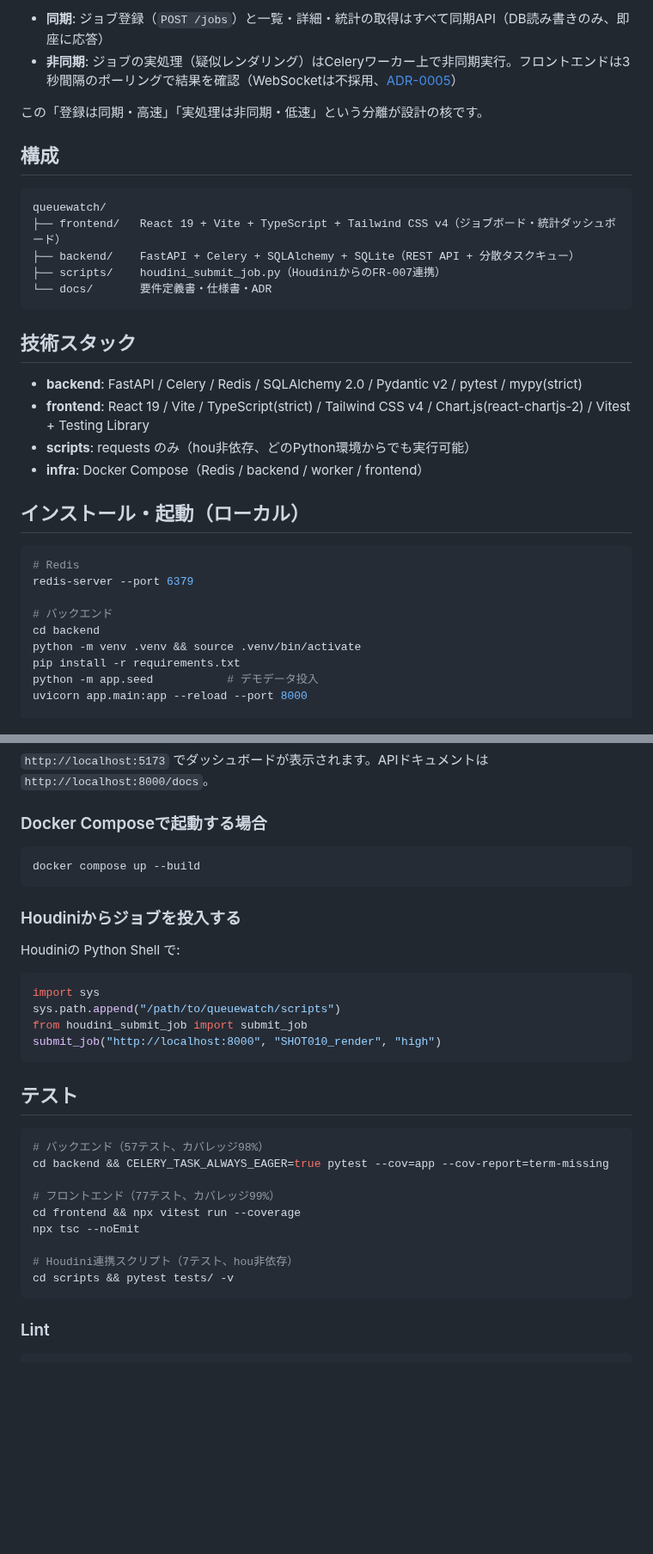
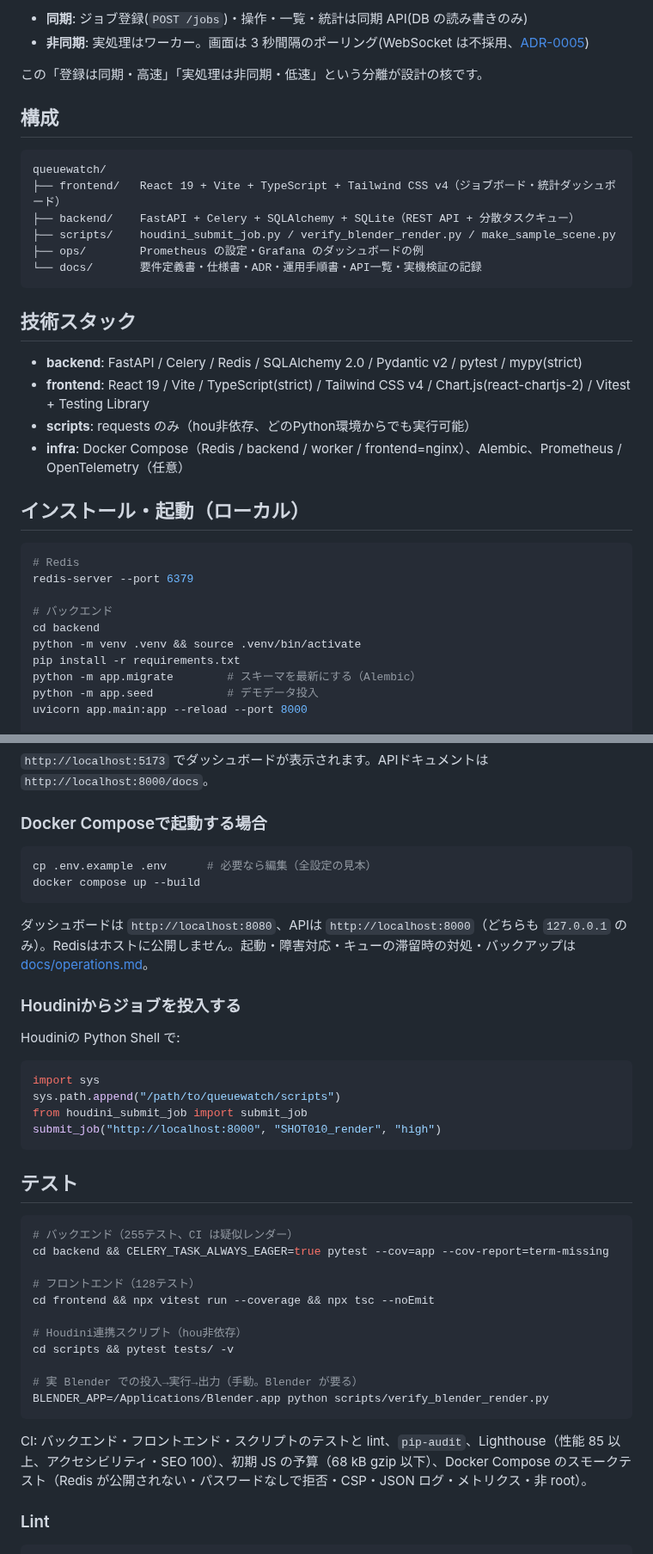
Before and after one commit to nokgc333/queuewatch, a Markdown page: README.md, 2 parts joined by grey strips. Shown at 86% size. Drawn GitHub-style; blank space fills up the shorter version.

````diff
--- a/README.md
+++ b/README.md
@@ -23,7 +40,7 @@ FastAPI Backend (:8000) ──publish──▶ Redis (:6379, Broker + Result Bac
 ```
 
-- **同期**: ジョブ登録（`POST /jobs`）と一覧・詳細・統計の取得はすべて同期API（DB読み書きのみ、即座に応答）
-- **非同期**: ジョブの実処理（疑似レンダリング）はCeleryワーカー上で非同期実行。フロントエンドは3秒間隔のポーリングで結果を確認（WebSocketは不採用、[ADR-0005](docs/adr/0005-polling-over-websocket.md)）
+- **同期**: ジョブ登録(`POST /jobs`)・操作・一覧・統計は同期 API(DB の読み書きのみ)
+- **非同期**: 実処理はワーカー。画面は 3 秒間隔のポーリング(WebSocket は不採用、[ADR-0005](docs/adr/0005-polling-over-websocket.md))
 
 この「登録は同期・高速」「実処理は非同期・低速」という分離が設計の核です。
 
@@ -33,8 +50,9 @@ FastAPI Backend (:8000) ──publish──▶ Redis (:6379, Broker + Result Bac
 queuewatch/
 ├── frontend/   React 19 + Vite + TypeScript + Tailwind CSS v4（ジョブボード・統計ダッシュボード）
 ├── backend/    FastAPI + Celery + SQLAlchemy + SQLite（REST API + 分散タスクキュー）
-├── scripts/    houdini_submit_job.py（HoudiniからのFR-007連携）
-└── docs/       要件定義書・仕様書・ADR
+├── scripts/    houdini_submit_job.py / verify_blender_render.py / make_sample_scene.py
+├── ops/        Prometheus の設定・Grafana のダッシュボードの例
+└── docs/       要件定義書・仕様書・ADR・運用手順書・API一覧・実機検証の記録
 ```
 
 ## 技術スタック
@@ -42,7 +60,7 @@ queuewatch/
 - **backend**: FastAPI / Celery / Redis / SQLAlchemy 2.0 / Pydantic v2 / pytest / mypy(strict)
 - **frontend**: React 19 / Vite / TypeScript(strict) / Tailwind CSS v4 / Chart.js(react-chartjs-2) / Vitest + Testing Library
 - **scripts**: requests のみ（hou非依存、どのPython環境からでも実行可能）
-- **infra**: Docker Compose（Redis / backend / worker / frontend）
+- **infra**: Docker Compose（Redis / backend / worker / frontend=nginx）、Alembic、Prometheus / OpenTelemetry（任意）
 
 ## インストール・起動（ローカル）
 
@@ -54,6 +72,7 @@ redis-server --port 6379
 cd backend
 python -m venv .venv && source .venv/bin/activate
 pip install -r requirements.txt
+python -m app.migrate        # スキーマを最新にする（Alembic）
 python -m app.seed           # デモデータ投入
 uvicorn app.main:app --reload --port 8000
 
@@ -72,8 +91,11 @@ npm run dev
 ### Docker Composeで起動する場合
 
 ```bash
+cp .env.example .env      # 必要なら編集（全設定の見本）
 docker compose up --build
 ```
+
+ダッシュボードは `http://localhost:8080`、APIは `http://localhost:8000`（どちらも `127.0.0.1` のみ）。Redisはホストに公開しません。起動・障害対応・キューの滞留時の対処・バックアップは [docs/operations.md](docs/operations.md)。
 
 ### Houdiniからジョブを投入する
 
@@ -89,16 +111,20 @@ submit_job("http://localhost:8000", "SHOT010_render", "high")
 ## テスト
 
 ```bash
-# バックエンド（57テスト、カバレッジ98%）
+# バックエンド（255テスト、CI は疑似レンダー）
 cd backend && CELERY_TASK_ALWAYS_EAGER=true pytest --cov=app --cov-report=term-missing
 
-# フロントエンド（77テスト、カバレッジ99%）
-cd frontend && npx vitest run --coverage
-npx tsc --noEmit
+# フロントエンド（128テスト）
+cd frontend && npx vitest run --coverage && npx tsc --noEmit
 
-# Houdini連携スクリプト（7テスト、hou非依存）
+# Houdini連携スクリプト（hou非依存）
 cd scripts && pytest tests/ -v
+
+# 実 Blender での投入→実行→出力（手動。Blender が要る）
+BLENDER_APP=/Applications/Blender.app python scripts/verify_blender_render.py
 ```
+
+CI: バックエンド・フロントエンド・スクリプトのテストと lint、`pip-audit`、Lighthouse（性能 85 以上、アクセシビリティ・SEO 100）、初期 JS の予算（68 kB gzip 以下）、Docker Compose のスモークテスト（Redis が公開されない・パスワードなしで拒否・CSP・JSON ログ・メトリクス・非 root）。
 
 ### Lint
 
````
Also changed, not shown: other parts of README.md (+58 -17 lines), docs/adr/0008-token-auth-and-safe-container-defaults.md (added, +20 -0 lines), docs/adr/0009-observability.md (added, +17 -0 lines), docs/adr/0010-job-controls.md (added, +17 -0 lines), docs/images/dashboard.png (added), docs/images/dead-letter.png (added), docs/images/job-detail.png (added), docs/images/stats.png (added), 1 other file.
